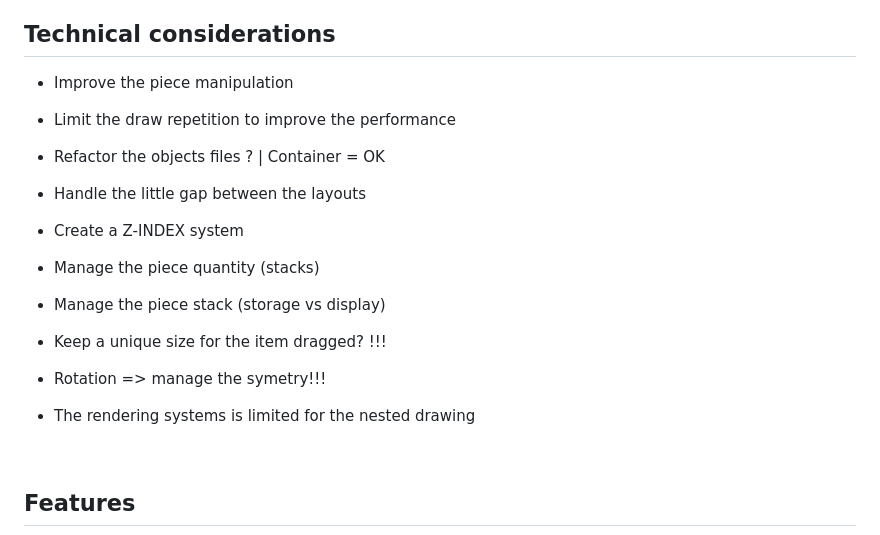
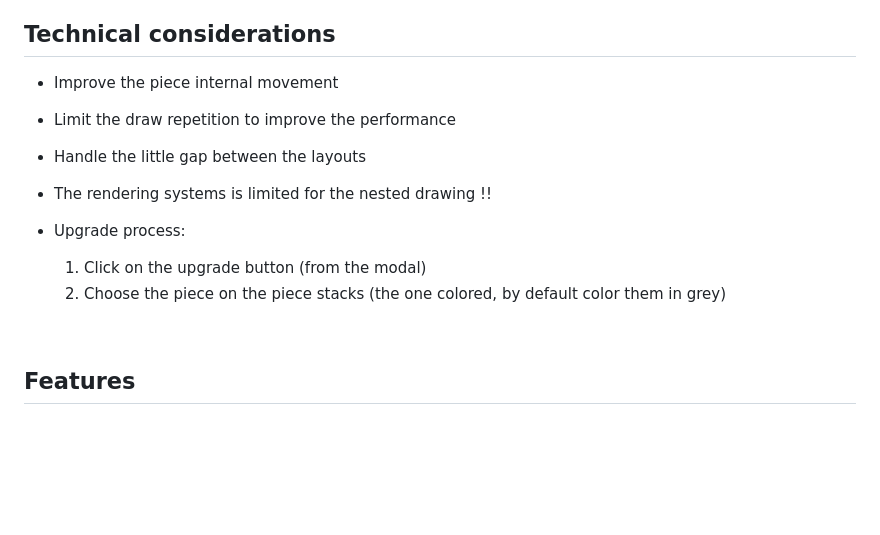
Before and after one commit to 4lexDel/project-l, a Markdown page: README.md, the part around the change printed below. Drawn GitHub-style; blank space fills up the shorter version.

Commit message:
doc(README): update advancement

```diff
--- a/README.md
+++ b/README.md
@@ -38,18 +38,14 @@ For the rules translation take that [link](https://biblio.brossard.ca/jeux_socie
 - Piece & puzzle border overlap not properly
 
 ## Technical considerations
-- Improve the piece manipulation
+- Improve the piece internal movement
 - Limit the draw repetition to improve the performance
-- Refactor the objects files ? | Container = OK
 - Handle the little gap between the layouts
-- Create a Z-INDEX system
-- Manage the piece quantity (stacks)
-- Manage the piece stack (storage vs display)
-- Keep a unique size for the item dragged?              !!!
+- The rendering systems is limited for the nested drawing !!
 
-- Rotation => manage the symetry!!!
-
-- The rendering systems is limited for the nested drawing
+- Upgrade process:
+    1. Click on the upgrade button (from the modal)
+    2. Choose the piece on the piece stacks (the one colored, by default color them in grey)
 
 <br>
 
```
Also changed, not shown: other parts of README.md (+4 -4 lines).
